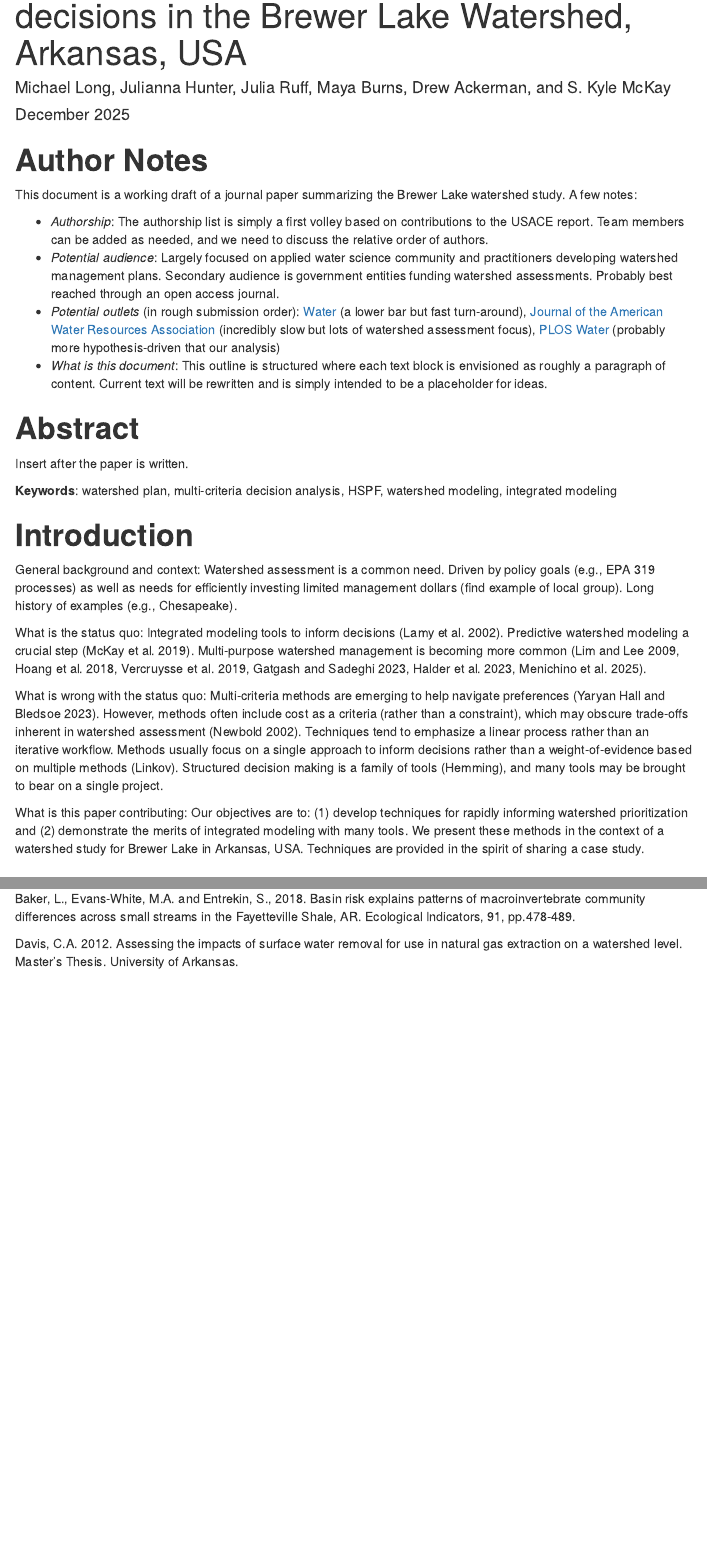
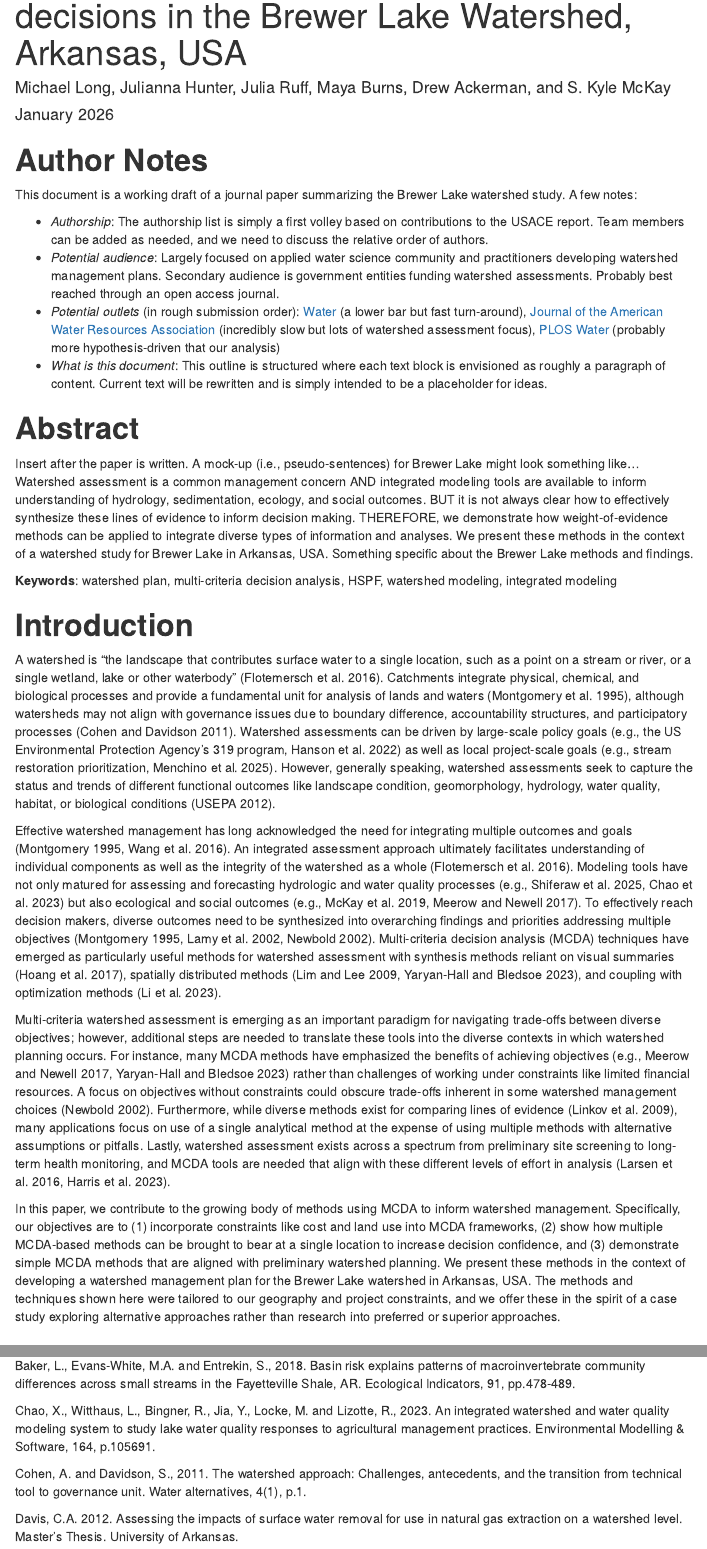
Before and after one commit to skmckay/BrewerLakeJournalPaper, an R Markdown document (index.Rmd): the page in a window 1100 px wide, from 70 px down, and a second part further down, joined at a grey line. The pictures show the output file index.html that the author committed with the source, opened offline; menus at the side of the page are left out.

Commit message:
Add the introduction

```diff
--- a/index.Rmd
+++ b/index.Rmd
@@ -1,17 +1,17 @@
 ---
 title: 'Aligning multiple methods to inform planning decisions in the Brewer Lake Watershed, Arkansas, USA'
 author: "Michael Long, Julianna Hunter, Julia Ruff, Maya Burns, Drew Ackerman, and S. Kyle McKay"
-date: "December 2025"
+date: "January 2026"
 output:
-  word_document:
-    toc: no
-    toc_depth: '5'
   html_document:
     toc: yes
     toc_depth: 5
     toc_float:
       collapsed: no
       smooth_scroll: yes
+  word_document:
+    toc: no
+    toc_depth: '5'
 ---
 
 
@@ -45,19 +45,21 @@ This document is a working draft of a journal paper summarizing the Brewer Lake
 
 # **Abstract**
 
-Insert after the paper is written.
+Insert after the paper is written. A mock-up (i.e., pseudo-sentences) for Brewer Lake might look something like...Watershed assessment is a common management concern AND integrated modeling tools are available to inform understanding of hydrology, sedimentation, ecology, and social outcomes. BUT it is not always clear how to effectively synthesize these lines of evidence to inform decision making. THEREFORE, we demonstrate how weight-of-evidence methods can be applied to integrate diverse types of information and analyses. We present these methods in the context of a watershed study for Brewer Lake in Arkansas, USA. Something specific about the Brewer Lake methods and findings.
 
 **Keywords**: watershed plan, multi-criteria decision analysis, HSPF, watershed modeling, integrated modeling
 
+
 # **Introduction**
 
-General background and context: Watershed assessment is a common need. Driven by policy goals (e.g., EPA 319 processes) as well as needs for efficiently investing limited management dollars (find example of local group). Long history of examples (e.g., Chesapeake).
+A watershed is “the landscape that contributes surface water to a single location, such as a point on a stream or river, or a single wetland, lake or other waterbody” (Flotemersch et al. 2016). Catchments integrate physical, chemical, and biological processes and provide a fundamental unit for analysis of lands and waters (Montgomery et al. 1995), although watersheds may not align with governance issues due to boundary difference, accountability structures, and participatory processes (Cohen and Davidson 2011). Watershed assessments can be driven by large-scale policy goals (e.g., the US Environmental Protection Agency's 319 program, Hanson et al. 2022) as well as local project-scale goals (e.g., stream restoration prioritization, Menchino et al. 2025). However, generally speaking, watershed assessments seek to capture the status and trends of different functional outcomes like landscape condition, geomorphology, hydrology, water quality, habitat, or biological conditions (USEPA 2012).
 
-What is the status quo: Integrated modeling tools to inform decisions (Lamy et al. 2002). Predictive watershed modeling a crucial step (McKay et al. 2019). Multi-purpose watershed management is becoming more common (Lim and Lee 2009, Hoang et al. 2018, Vercruysse et al. 2019, Gatgash and Sadeghi 2023, Halder et al. 2023, Menichino et al. 2025).
+Effective watershed management has long acknowledged the need for integrating multiple outcomes and goals (Montgomery 1995, Wang et al. 2016). An integrated assessment approach ultimately facilitates understanding of individual components as well as the integrity of the watershed as a whole (Flotemersch et al. 2016). Modeling tools have not only matured for assessing and forecasting hydrologic and water quality processes (e.g., Shiferaw et al. 2025, Chao et al. 2023) but also ecological and social outcomes (e.g., McKay et al. 2019, Meerow and Newell 2017). To effectively reach decision makers, diverse outcomes need to be synthesized into overarching findings and priorities addressing multiple objectives (Montgomery 1995, Lamy et al. 2002, Newbold 2002). Multi-criteria decision analysis (MCDA) techniques have emerged as particularly useful methods for watershed assessment with synthesis methods reliant on visual summaries (Hoang et al. 2017), spatially distributed methods (Lim and Lee 2009, Yaryan-Hall and Bledsoe 2023), and coupling with optimization methods (Li et al. 2023).
 
-What is wrong with the status quo: Multi-criteria methods are emerging to help navigate preferences (Yaryan Hall and Bledsoe 2023). However, methods often include cost as a criteria (rather than a constraint), which may obscure trade-offs inherent in watershed assessment (Newbold 2002). Techniques tend to emphasize a linear process rather than an iterative workflow. Methods usually focus on a single approach to inform decisions rather than a weight-of-evidence based on multiple methods (Linkov). Structured decision making is a family of tools (Hemming), and many tools may be brought to bear on a single project.
+Multi-criteria watershed assessment is emerging as an important paradigm for navigating trade-offs between diverse objectives; however, additional steps are needed to translate these tools into the diverse contexts in which watershed planning occurs. For instance, many MCDA methods have emphasized the benefits of achieving objectives (e.g., Meerow and Newell 2017, Yaryan-Hall and Bledsoe 2023) rather than challenges of working under constraints like limited financial resources. A focus on objectives without constraints could obscure trade-offs inherent in some watershed management choices (Newbold 2002). Furthermore, while diverse methods exist for comparing lines of evidence (Linkov et al. 2009), many applications focus on use of a single analytical method at the expense of using multiple methods with alternative assumptions or pitfalls. Lastly, watershed assessment exists across a spectrum from preliminary site screening to long-term health monitoring, and MCDA tools are needed that align with these different levels of effort in analysis (Larsen et al. 2016, Harris et al. 2023).
 
-What is this paper contributing: Our objectives are to: (1) develop techniques for rapidly informing watershed prioritization and (2) demonstrate the merits of integrated modeling with many tools. We present these methods in the context of a watershed study for Brewer Lake in Arkansas, USA. Techniques are provided in the spirit of sharing a case study.
+In this paper, we contribute to the growing body of methods using MCDA to inform watershed management. Specifically, our objectives are to (1) incorporate constraints like cost and land use into MCDA frameworks, (2) show how multiple MCDA-based methods can be brought to bear at a single location to increase decision confidence, and (3) demonstrate simple MCDA methods that are aligned with preliminary watershed planning. We present these methods in the context of developing a watershed management plan for the Brewer Lake watershed in Arkansas, USA. The methods and techniques shown here were tailored to our geography and project constraints, and we offer these in the spirit of a case study exploring alternative approaches rather than research into preferred or superior approaches.
+
 
 # **Methods**
 
@@ -495,3 +504,6 @@ This project was supported by the Tulsa District of the U.S. Army Corps of Engin
 
 Baker, L., Evans-White, M.A. and Entrekin, S., 2018. Basin risk explains patterns of macroinvertebrate community differences across small streams in the Fayetteville Shale, AR. Ecological Indicators, 91, pp.478-489.
 
+Chao, X., Witthaus, L., Bingner, R., Jia, Y., Locke, M. and Lizotte, R., 2023. An integrated watershed and water quality modeling system to study lake water quality responses to agricultural management practices. Environmental Modelling & Software, 164, p.105691.
+
+Cohen, A. and Davidson, S., 2011. The watershed approach: Challenges, antecedents, and the transition from technical tool to governance unit. Water alternatives, 4(1), p.1.
```
Also changed, not shown: index.html, index.Rmd (28 more changed lines).
